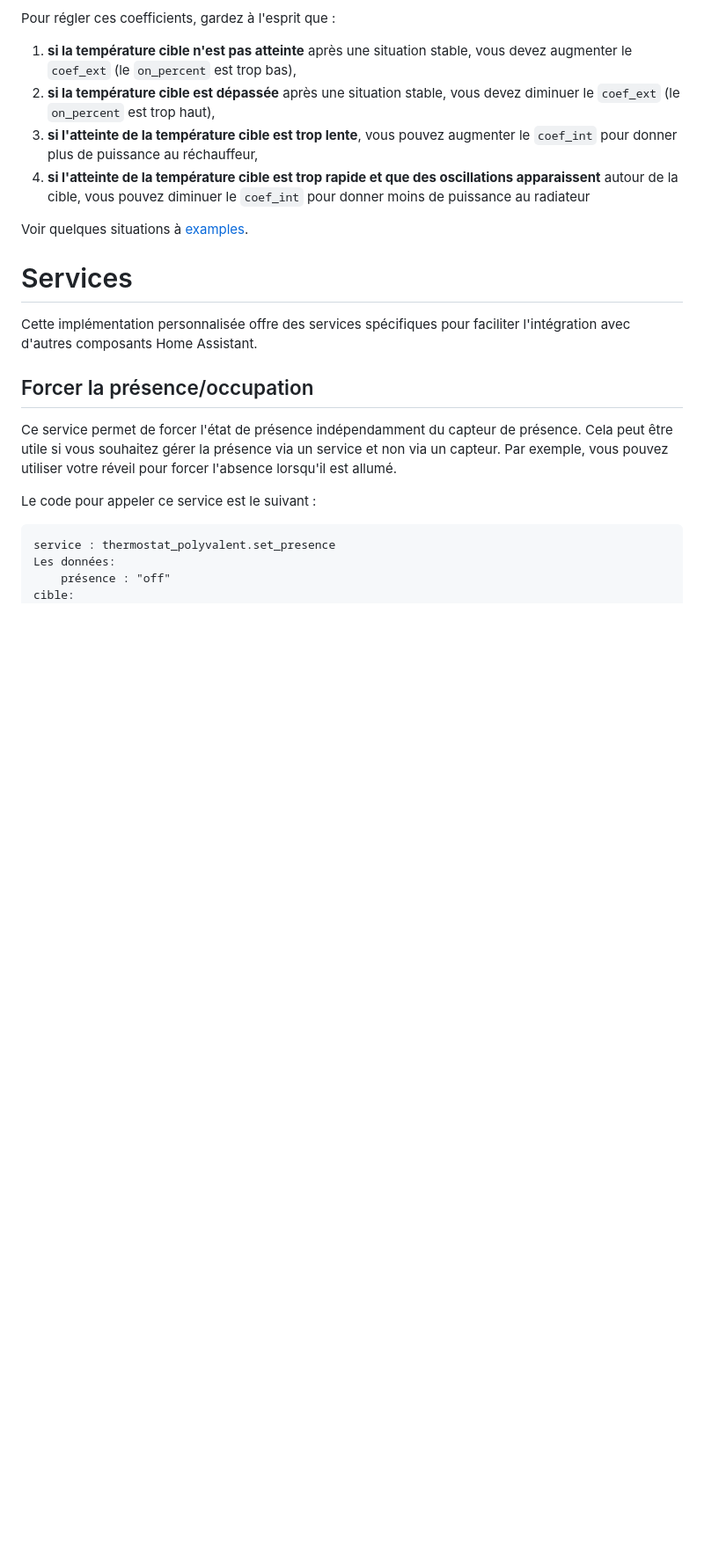
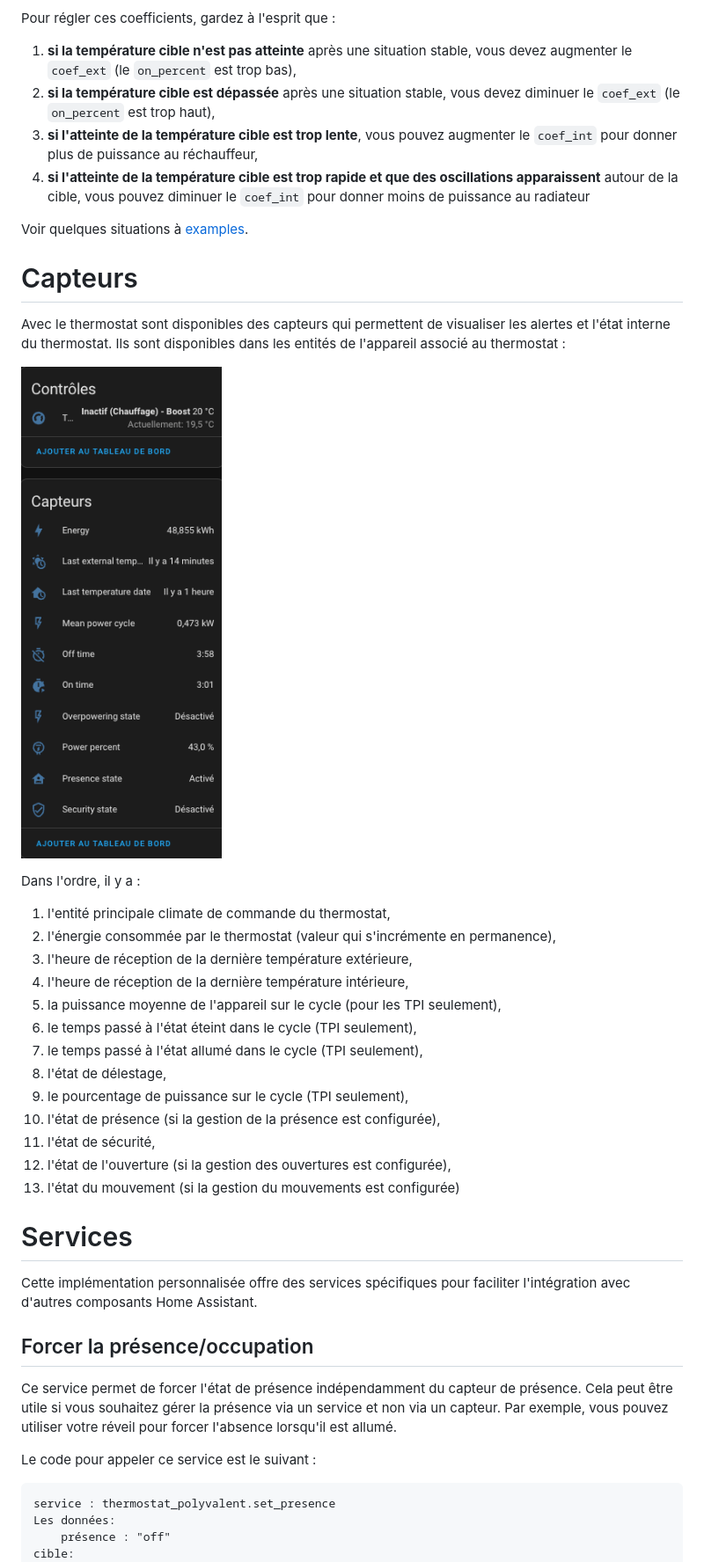
Before and after one commit to jmcollin78/versatile_thermostat, a Markdown page: README-fr.md, the part around one of its changes. Shown at 88% size. Drawn GitHub-style; pictures changed too: images/thermostat-sensors.png (added); blank space fills up the shorter version.

```diff
--- a/README-fr.md
+++ b/README-fr.md
@@ -330,6 +333,27 @@ Pour régler ces coefficients, gardez à l'esprit que :
 
 Voir quelques situations à [examples](#some-results).
 
+# Capteurs
+
+Avec le thermostat sont disponibles des capteurs qui permettent de visualiser les alertes et l'état interne du thermostat. Ils sont disponibles dans les entités de l'appareil associé au thermostat :
+
+![image](https://github.com/jmcollin78/versatile_thermostat/blob/main/images/thermostat-sensors.png?raw=true)
+
+Dans l'ordre, il y a :
+1. l'entité principale climate de commande du thermostat,
+2. l'énergie consommée par le thermostat (valeur qui s'incrémente en permanence),
+3. l'heure de réception de la dernière température extérieure,
+4. l'heure de réception de la dernière température intérieure,
+5. la puissance moyenne de l'appareil sur le cycle (pour les TPI seulement),
+6. le temps passé à l'état éteint dans le cycle (TPI seulement),
+7. le temps passé à l'état allumé dans le cycle (TPI seulement),
+8. l'état de délestage,
+9. le pourcentage de puissance sur le cycle (TPI seulement),
+10. l'état de présence (si la gestion de la présence est configurée),
+11. l'état de sécurité,
+12. l'état de l'ouverture (si la gestion des ouvertures est configurée),
+13. l'état du mouvement (si la gestion du mouvements est configurée)
+
 # Services
 
 Cette implémentation personnalisée offre des services spécifiques pour faciliter l'intégration avec d'autres composants Home Assistant.
```
Also changed, not shown: other parts of README-fr.md (+36 -15 lines), README.md (+53 -12 lines), images/config-main.png, images/config-power.png, images/custom-css-thermostat.png (added).
